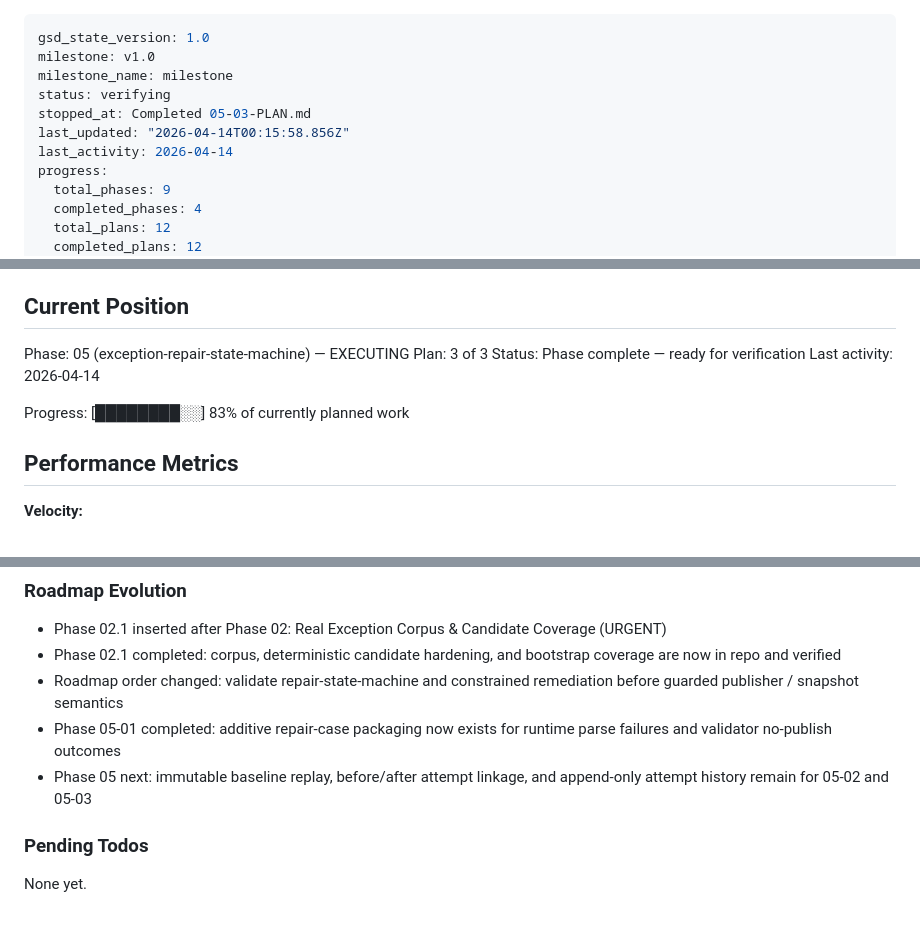
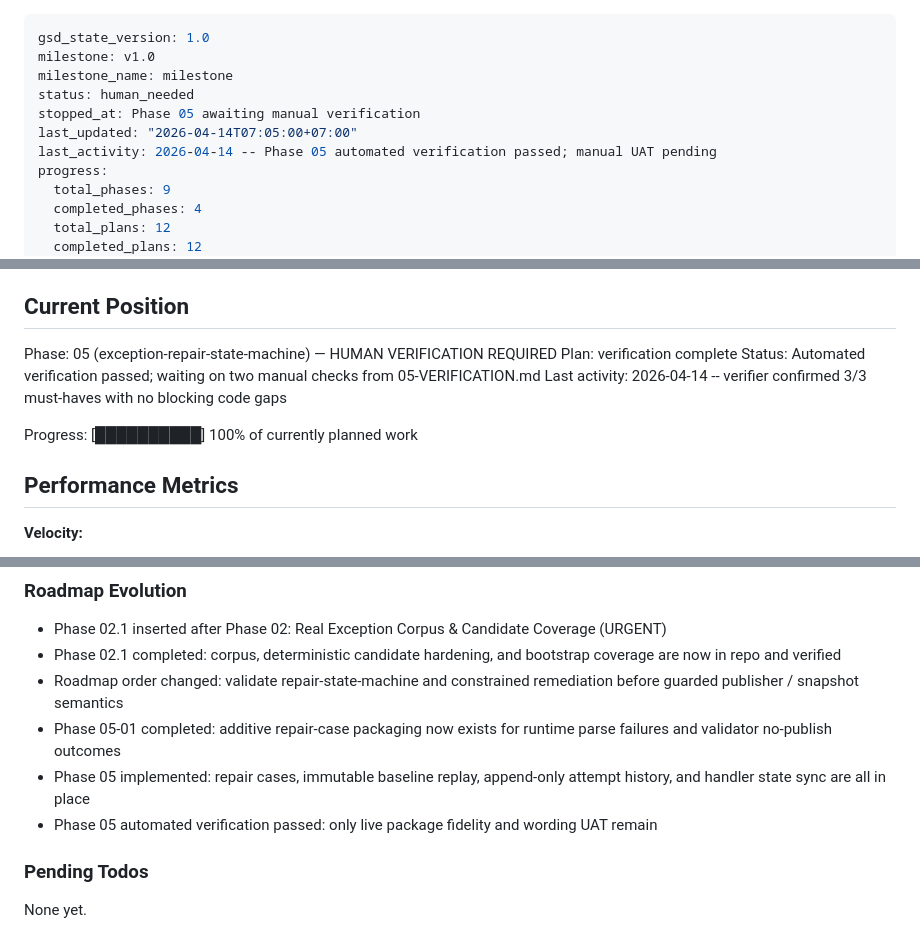
Before and after one commit to lccstc/SeeSee, a Markdown page: .planning/STATE.md, 3 parts joined by grey strips. GitHub-like rendering.

Commit message:
docs(05): record verification status

```diff
--- a/.planning/STATE.md
+++ b/.planning/STATE.md
@@ -2,10 +2,10 @@
 gsd_state_version: 1.0
 milestone: v1.0
 milestone_name: milestone
-status: verifying
-stopped_at: Completed 05-03-PLAN.md
-last_updated: "2026-04-14T00:15:58.856Z"
-last_activity: 2026-04-14
+status: human_needed
+stopped_at: Phase 05 awaiting manual verification
+last_updated: "2026-04-14T07:05:00+07:00"
+last_activity: 2026-04-14 -- Phase 05 automated verification passed; manual UAT pending
 progress:
   total_phases: 9
   completed_phases: 4
@@ -25,12 +25,12 @@ See: .planning/PROJECT.md (updated 2026-04-13)
 
 ## Current Position
 
-Phase: 05 (exception-repair-state-machine) — EXECUTING
-Plan: 3 of 3
-Status: Phase complete — ready for verification
-Last activity: 2026-04-14
+Phase: 05 (exception-repair-state-machine) — HUMAN VERIFICATION REQUIRED
+Plan: verification complete
+Status: Automated verification passed; waiting on two manual checks from 05-VERIFICATION.md
+Last activity: 2026-04-14 -- verifier confirmed 3/3 must-haves with no blocking code gaps
 
-Progress: [████████░░] 83% of currently planned work
+Progress: [██████████] 100% of currently planned work
 
 ## Performance Metrics
 
@@ -95,7 +95,8 @@ Recent decisions affecting current work:
 - Phase 02.1 completed: corpus, deterministic candidate hardening, and bootstrap coverage are now in repo and verified
 - Roadmap order changed: validate repair-state-machine and constrained remediation before guarded publisher / snapshot semantics
 - Phase 05-01 completed: additive repair-case packaging now exists for runtime parse failures and validator no-publish outcomes
-- Phase 05 next: immutable baseline replay, before/after attempt linkage, and append-only attempt history remain for 05-02 and 05-03
+- Phase 05 implemented: repair cases, immutable baseline replay, append-only attempt history, and handler state sync are all in place
+- Phase 05 automated verification passed: only live package fidelity and wording UAT remain
 
 ### Pending Todos
 
```
Also changed, not shown: other parts of .planning/STATE.md (+1 -1 lines), .planning/ROADMAP.md (+1 -1 lines), 1 other file.
